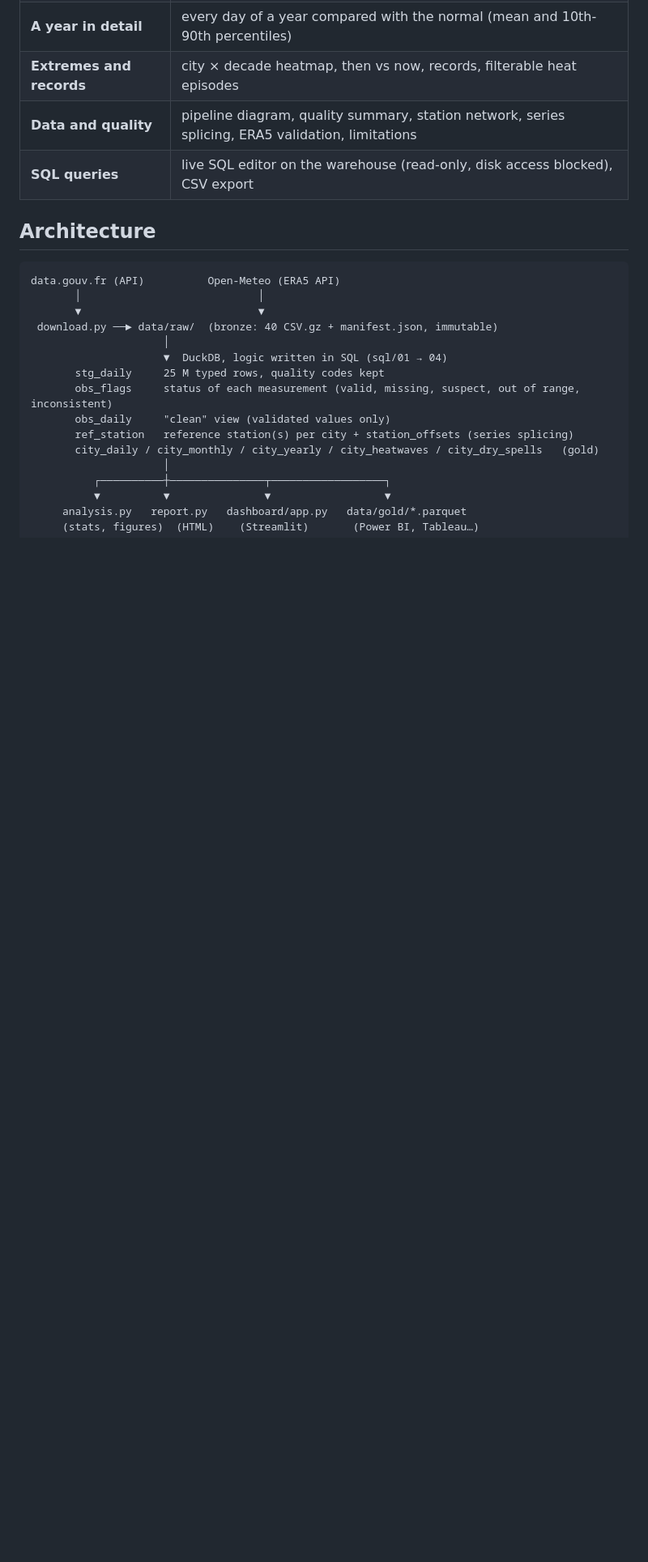
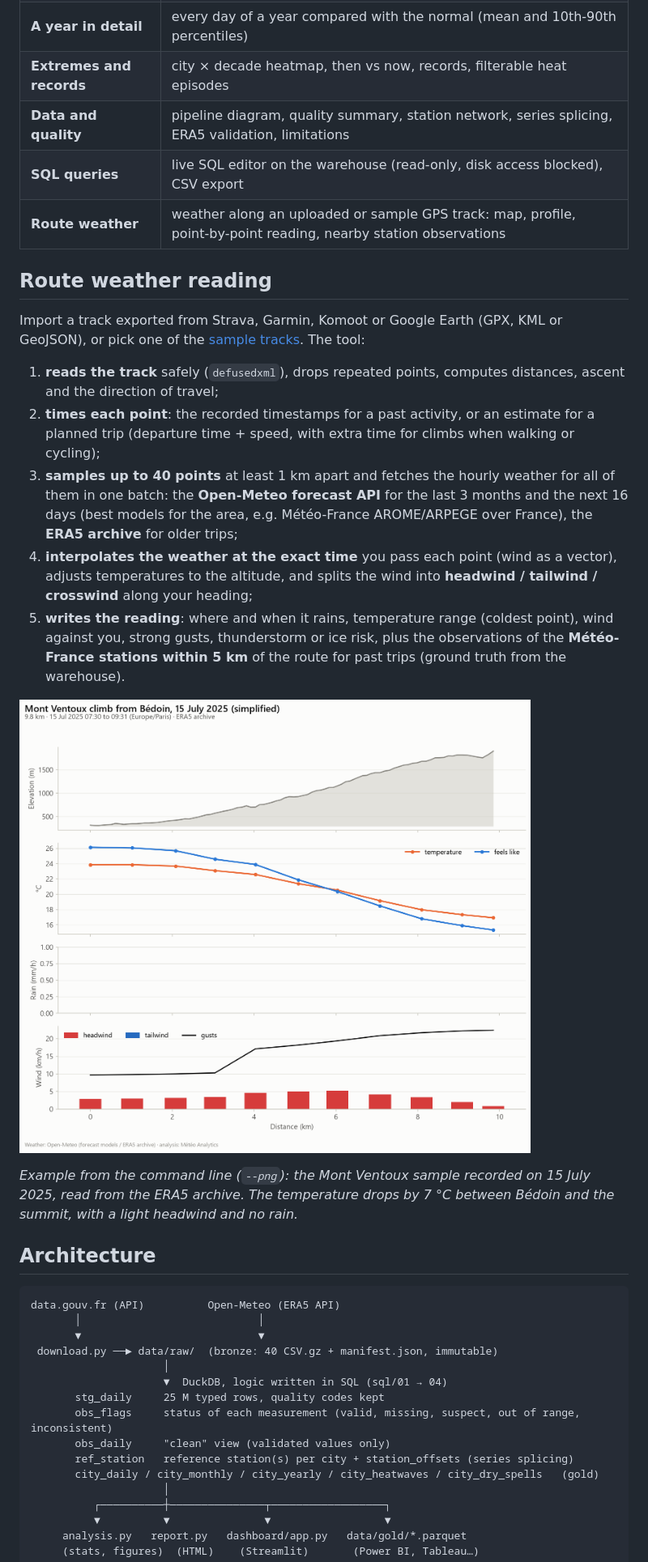
Before and after one commit to ElliotGalaor/MeteoReading, a Markdown page: README.md, the part around one of its changes. Shown at 81% size. Drawn GitHub-style; pictures changed too: reports/figures/route_weather_example.png (added); blank space fills up the shorter version.

```diff
--- a/README.md
+++ b/README.md
@@ -98,6 +101,28 @@ python -m pytest             # tests
 | **Extremes and records** | city × decade heatmap, then vs now, records, filterable heat episodes |
 | **Data and quality** | pipeline diagram, quality summary, station network, series splicing, ERA5 validation, limitations |
 | **SQL queries** | live SQL editor on the warehouse (read-only, disk access blocked), CSV export |
+| **Route weather** | weather along an uploaded or sample GPS track: map, profile, point-by-point reading, nearby station observations |
+
+## Route weather reading
+
+Import a track exported from Strava, Garmin, Komoot or Google Earth (GPX, KML or GeoJSON), or pick one of the
+[sample tracks](samples/). The tool:
+
+1. **reads the track** safely (`defusedxml`), drops repeated points, computes distances, ascent and the direction of travel;
+2. **times each point**: the recorded timestamps for a past activity, or an estimate for a planned trip
+   (departure time + speed, with extra time for climbs when walking or cycling);
+3. **samples up to 40 points** at least 1 km apart and fetches the hourly weather for all of them in one batch:
+   the **Open-Meteo forecast API** for the last 3 months and the next 16 days (best models for the area, e.g.
+   Météo-France AROME/ARPEGE over France), the **ERA5 archive** for older trips;
+4. **interpolates the weather at the exact time** you pass each point (wind as a vector), adjusts temperatures to
+   the altitude, and splits the wind into **headwind / tailwind / crosswind** along your heading;
+5. **writes the reading**: where and when it rains, temperature range (coldest point), wind against you, strong
+   gusts, thunderstorm or ice risk, plus the observations of the **Météo-France stations within 5 km** of the route
+   for past trips (ground truth from the warehouse).
+
+![Weather along the Mont Ventoux climb](reports/figures/route_weather_example.png)
+
+*Example from the command line (`--png`): the Mont Ventoux sample recorded on 15 July 2025, read from the ERA5 archive. The temperature drops by 7 °C between Bédoin and the summit, with a light headwind and no rain.*
 
 ## Architecture
 
```
Also changed, not shown: other parts of README.md (+8 -2 lines), docs/interview_guide.md (+10 -1 lines), 12 other files.
